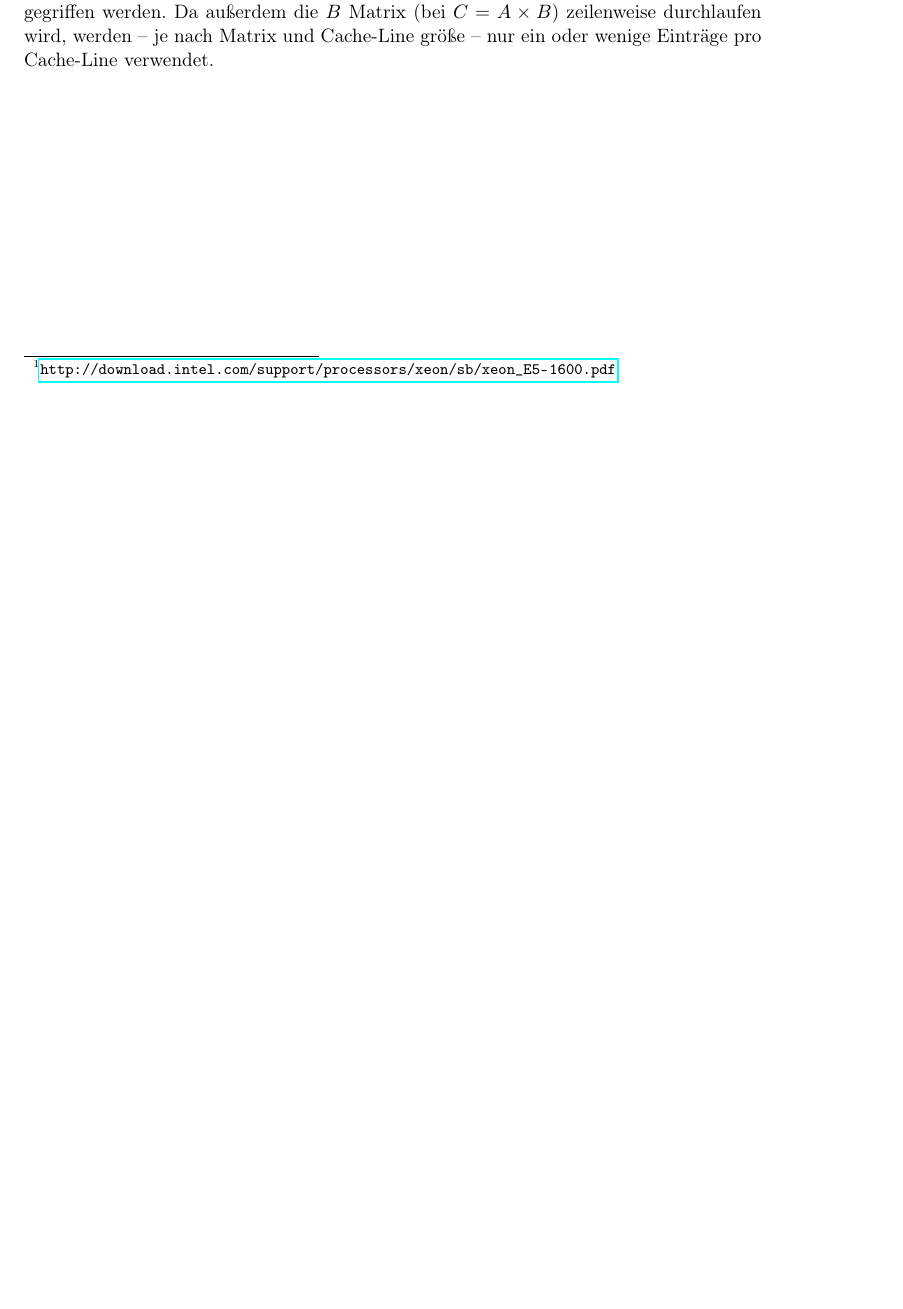
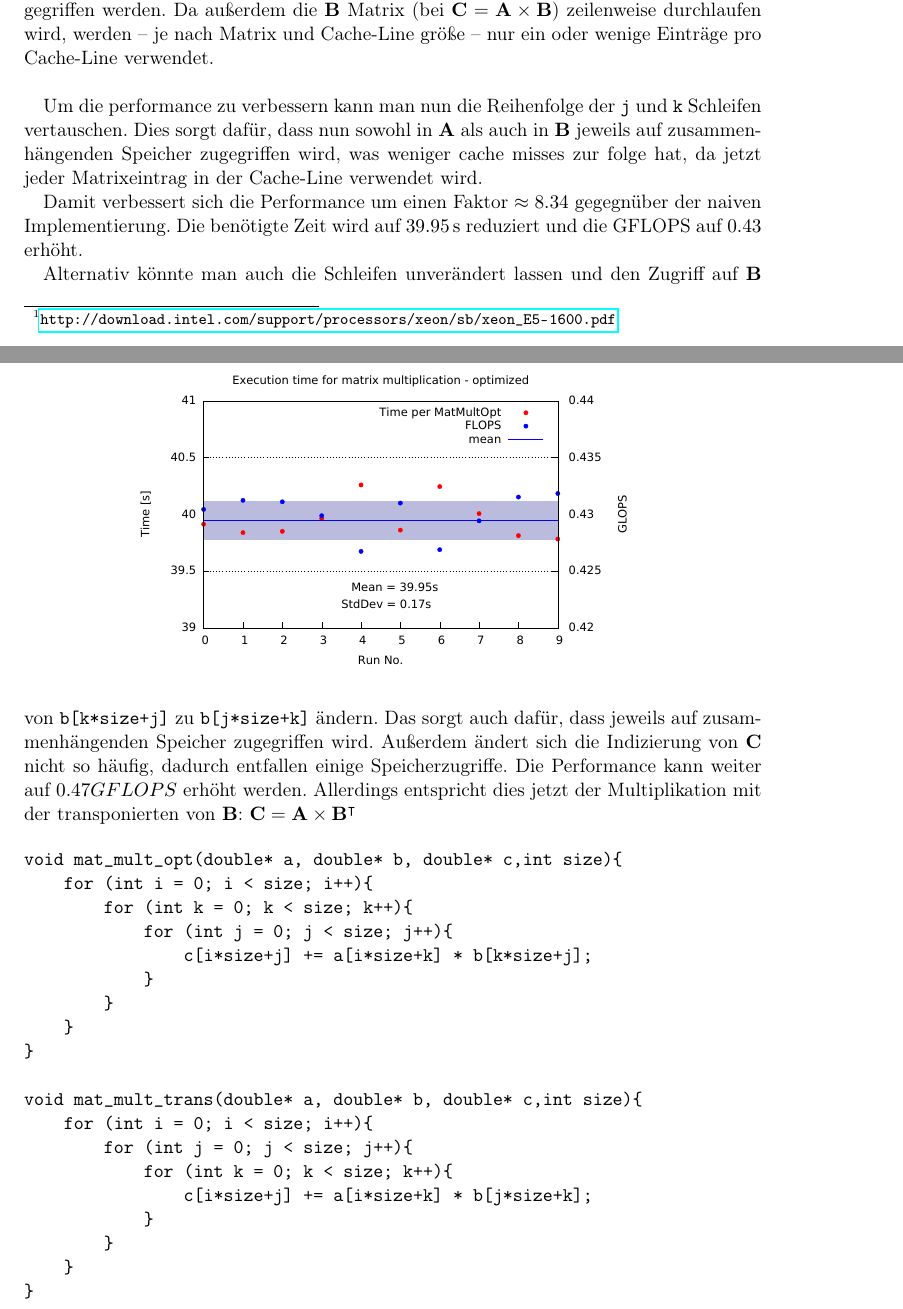
Before and after one commit to SgtMarv/IntroHPC, a LaTeX problem sheet (uebungen/2/2.tex): part of page 3 of 3 before the commit and two parts of pages 3 and 4 of 4 after it, the two joined at a grey line, cut so that both start at the same text, the shorter picture padded with empty space. Compiled offline with pdfLaTeX.

Commit message:
2_3: fertig

```diff
--- a/uebungen/2/2.tex
+++ b/uebungen/2/2.tex
@@ -5,6 +5,7 @@
 \usepackage[utf8]{inputenc}
 \usepackage{hyperref}
 
+\usepackage{amsmath,amsfonts,amssymb}
 \usepackage{graphicx}
 \usepackage{siunitx}
 
@@ -91,7 +93,42 @@ Ausgeführt auf \verb+creek04+ braucht die nicht optimierte Matrix Multiplikatio
 
 Intel gibt für den \emph{Xeon E5-1620}\footnote{\url{http://download.intel.com/support/processors/xeon/sb/xeon_E5-1600.pdf}} theoretische $115.2$ GFLOPS bei 4 Cores an. Mit einem Core sollten somit noch immer noch $28.8$ GFLOPS zu erreichen sein.
 
-Der performance gap kommt von der größe der Matrix und der Zugriffszeit auf den Hauptspeicher bei einem Cache Miss. Da die Matrix nicht mehr komplett in den Cache passt (32 MB bei $n=2048$ double-precision), muss ständig auf den Hauptspeicher zugegriffen werden. Da außerdem die $B$ Matrix (bei $C=A\times B$) zeilenweise durchlaufen wird, werden -- je nach Matrix und Cache-Line größe -- nur ein oder wenige Einträge pro Cache-Line verwendet.
+Der performance gap kommt von der größe der Matrix und der Zugriffszeit auf den Hauptspeicher bei einem Cache Miss. Da die Matrix nicht mehr komplett in den Cache passt (32 MB bei $n=2048$ double-precision), muss ständig auf den Hauptspeicher zugegriffen werden. Da außerdem die $\mathbf{B}$ Matrix (bei $\mathbf{C}=\mathbf{A}\times \mathbf{B}$) zeilenweise durchlaufen wird, werden -- je nach Matrix und Cache-Line größe -- nur ein oder wenige Einträge pro Cache-Line verwendet. \\
+
+
+\begin{figure}[!ht]
+    \centering
+    \includegraphics[width=0.7\textwidth,keepaspectratio]{2_3/data/opt.eps}
+\end{figure}
+
+Um die performance zu verbessern kann man nun die Reihenfolge der \verb+j+ und \verb+k+ Schleifen vertauschen. Dies sorgt dafür, dass nun sowohl in $\mathbf{A}$ als auch in $\mathbf{B}$ jeweils auf zusammenhängenden Speicher zugegriffen wird, was weniger cache misses zur folge hat, da jetzt jeder Matrixeintrag in der Cache-Line verwendet wird.
+
+Damit verbessert sich die Performance um einen Faktor $\approx 8.34$ gegegnüber der naiven Implementierung. Die benötigte Zeit wird auf \SI{39.95}{\second} reduziert und die GFLOPS auf $0.43$ erhöht.
+
+Alternativ könnte man auch die Schleifen unverändert lassen und den Zugriff auf $\mathbf{B}$ von \verb|b[k*size+j]| zu \verb|b[j*size+k]| ändern. Das sorgt auch dafür, dass jeweils auf zusammenhängenden Speicher zugegriffen wird. Außerdem ändert sich die Indizierung von $\mathbf{C}$ nicht so häufig, dadurch entfallen einige Speicherzugriffe.
+Die Performance kann weiter auf $0.47 GFLOPS$ erhöht werden. Allerdings entspricht dies jetzt der Multiplikation mit der transponierten von $\mathbf{B}$: $\mathbf{C}=\mathbf{A}\times \mathbf{B}^\intercal$
+
+\begin{verbatim}
+void mat_mult_opt(double* a, double* b, double* c,int size){
+    for (int i = 0; i < size; i++){
+        for (int k = 0; k < size; k++){
+            for (int j = 0; j < size; j++){
+                c[i*size+j] += a[i*size+k] * b[k*size+j];
+            }
+        }
+    }
+}
+
+void mat_mult_trans(double* a, double* b, double* c,int size){
+    for (int i = 0; i < size; i++){
+        for (int j = 0; j < size; j++){
+            for (int k = 0; k < size; k++){
+                c[i*size+j] += a[i*size+k] * b[j*size+k];
+            }
+        }
+    }
+}
+\end{verbatim}
 
 
 \end{document}
```
Also changed, not shown: uebungen/2/2.pdf, uebungen/2/2_3/data/opt.eps (added), uebungen/2/2.tex (15 more changed lines), 5 other files.
